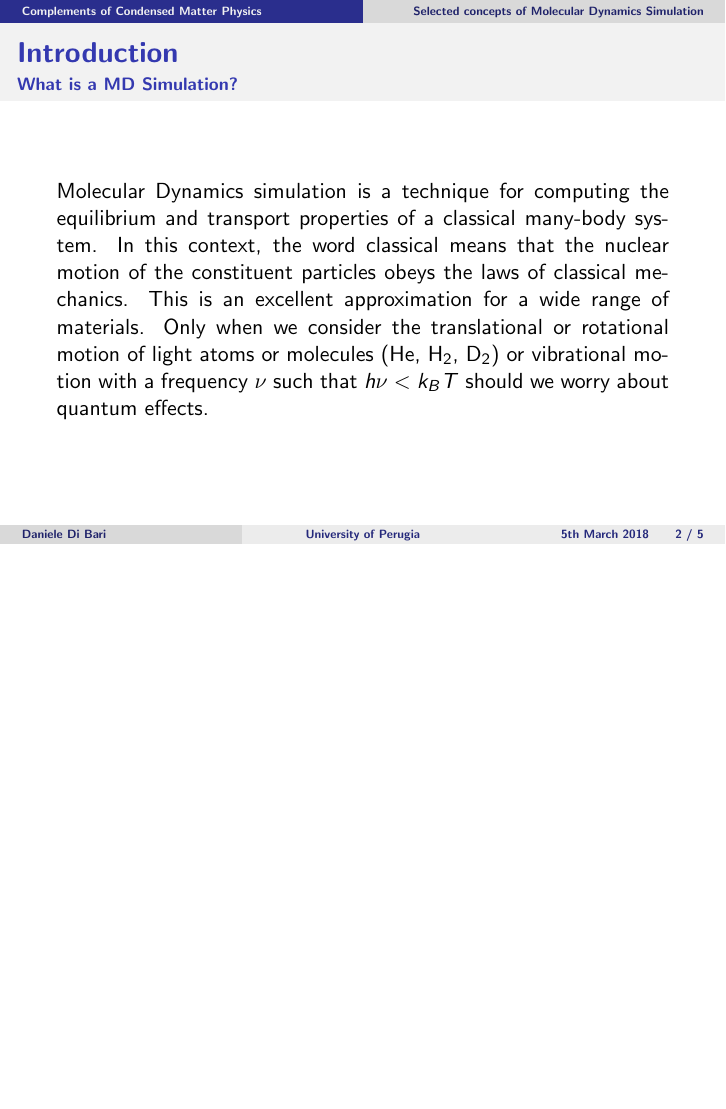
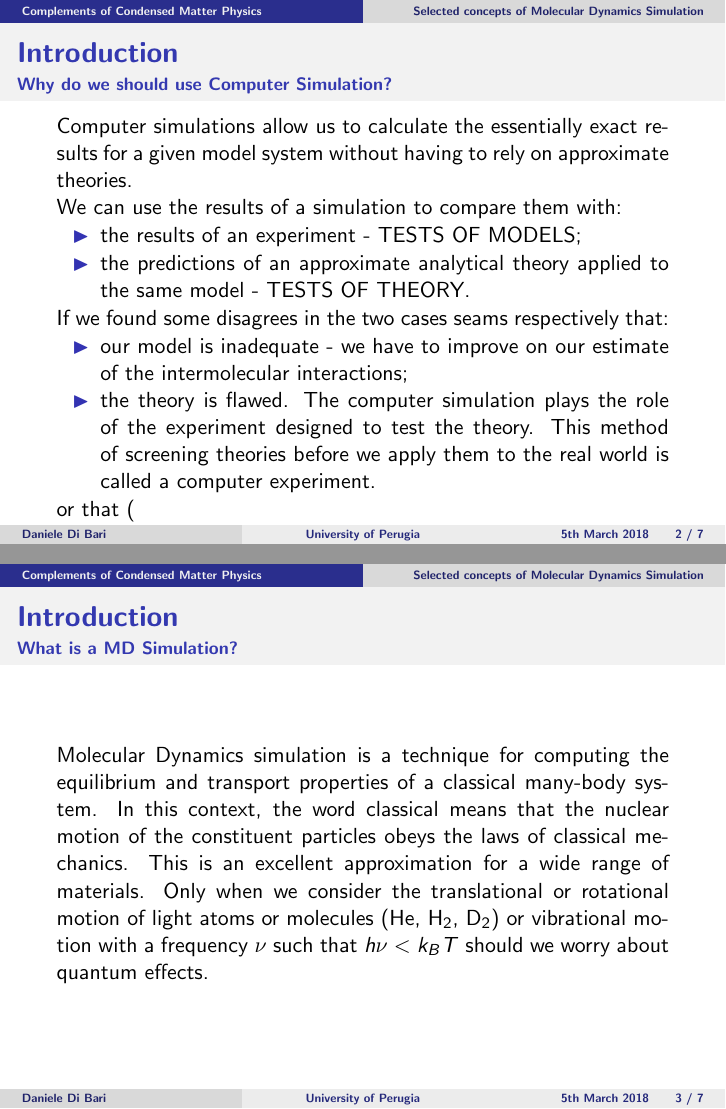
Before and after one commit to DanieleDiBari/Selected_concepts_of_Molecular_Dynamics_Simulation, LaTeX slides (MDS-A_brief_intro.tex): page 3 of 8 before the commit and pages 3 and 4 of 10 after it, the two joined at a grey line, the shorter picture padded with empty space. Compiled offline with pdfLaTeX.

Commit message:
Added 2 frames in the introduction

```diff
--- a/MDS-A_brief_intro.tex
+++ b/MDS-A_brief_intro.tex
@@ -210,6 +210,39 @@ frame rimosso dalla presentazione
 \begin{frame}
 	\setbeamertemplate{background}{white}
 	\frametitle{Introduction}
+	\framesubtitle{Why do we should use Computer Simulation?}
+	\justifying
+	Computer simulations allow us to calculate the essentially exact results for a given model system without having to rely on approximate theories.
+
+	We can use the results of a simulation to compare them with:
+
+	\begin{itemize}\justifying
+		\item[$\blacktriangleright$] the results of an experiment - TESTS OF MODELS;
+		\item[$\blacktriangleright$] the predictions of an approximate analytical theory applied to the same model - TESTS OF THEORY.
+	\end{itemize}
+
+	If we found some disagrees in the two cases seams respectively that:
+
+	\begin{itemize}\justifying
+		\item[$\blacktriangleright$] our model is inadequate - we have to improve on our estimate of the intermolecular interactions;
+		\item[$\blacktriangleright$] the theory is flawed. The computer simulation plays the role of the experiment designed to test the theory. This method of screening theories before we apply them to the real world is called a computer experiment.
+	\end{itemize}
+	 or that (
+\end{frame}
+
+\begin{frame}
+	\frametitle{Introduction}
+	\framesubtitle{What is a MD Simulation?}
+	\justifying
+	Molecular Dynamics simulation is a technique for computing the equilibrium and transport properties of a classical many-body system.
+	In this context, the word classical means that the nuclear motion of the constituent particles obeys the laws of classical mechanics.
+	This is an excellent approximation for a wide range of materials.
+	Only when we consider the translational or rotational motion of light atoms or molecules (He, $\text{H}_2$, $\text{D}_2$)
+	or vibrational motion with a frequency $\nu$ such that $h \nu < k_B T$ should we worry about quantum effects.
+\end{frame}
+
+\begin{frame}
+	\frametitle{Introduction}
 	\framesubtitle{What is a MD Simulation?}
 	\justifying
 	Molecular Dynamics simulation is a technique for computing the equilibrium and transport properties of a classical many-body system.
```
